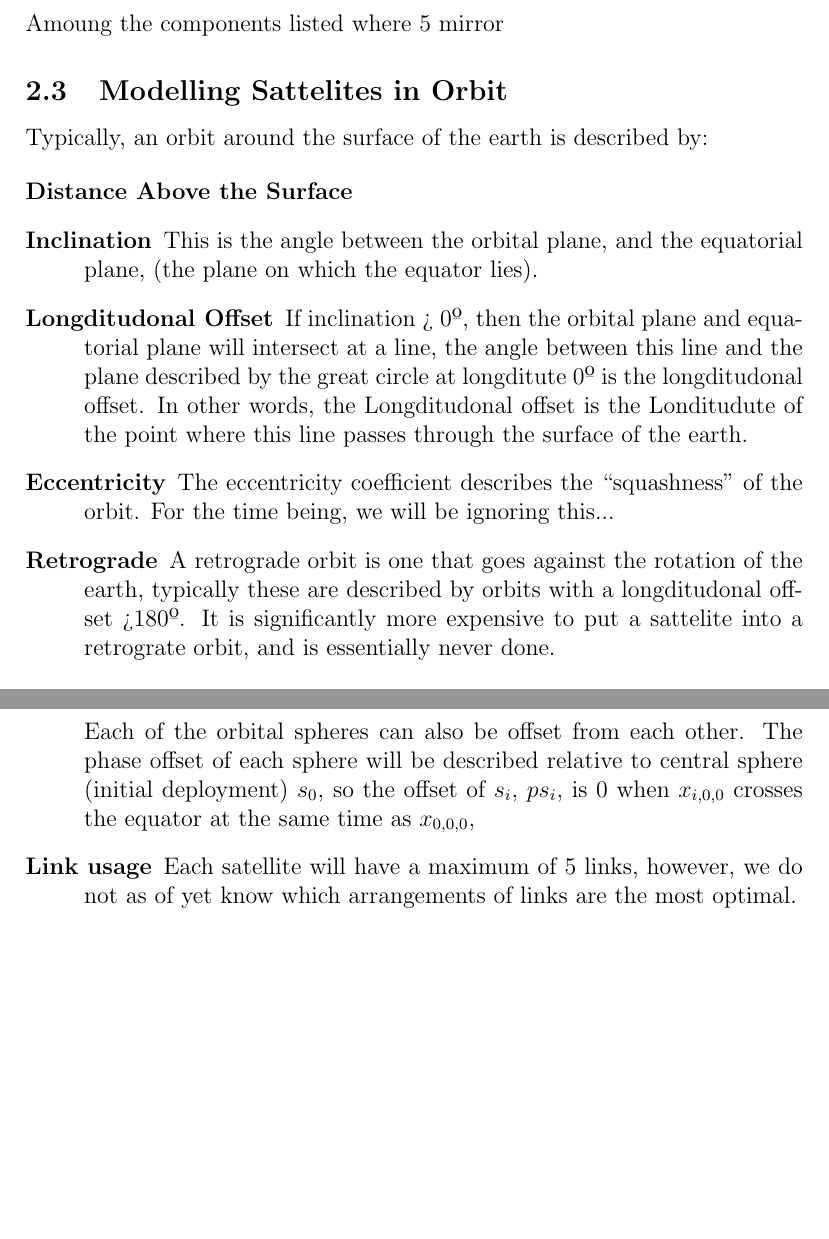
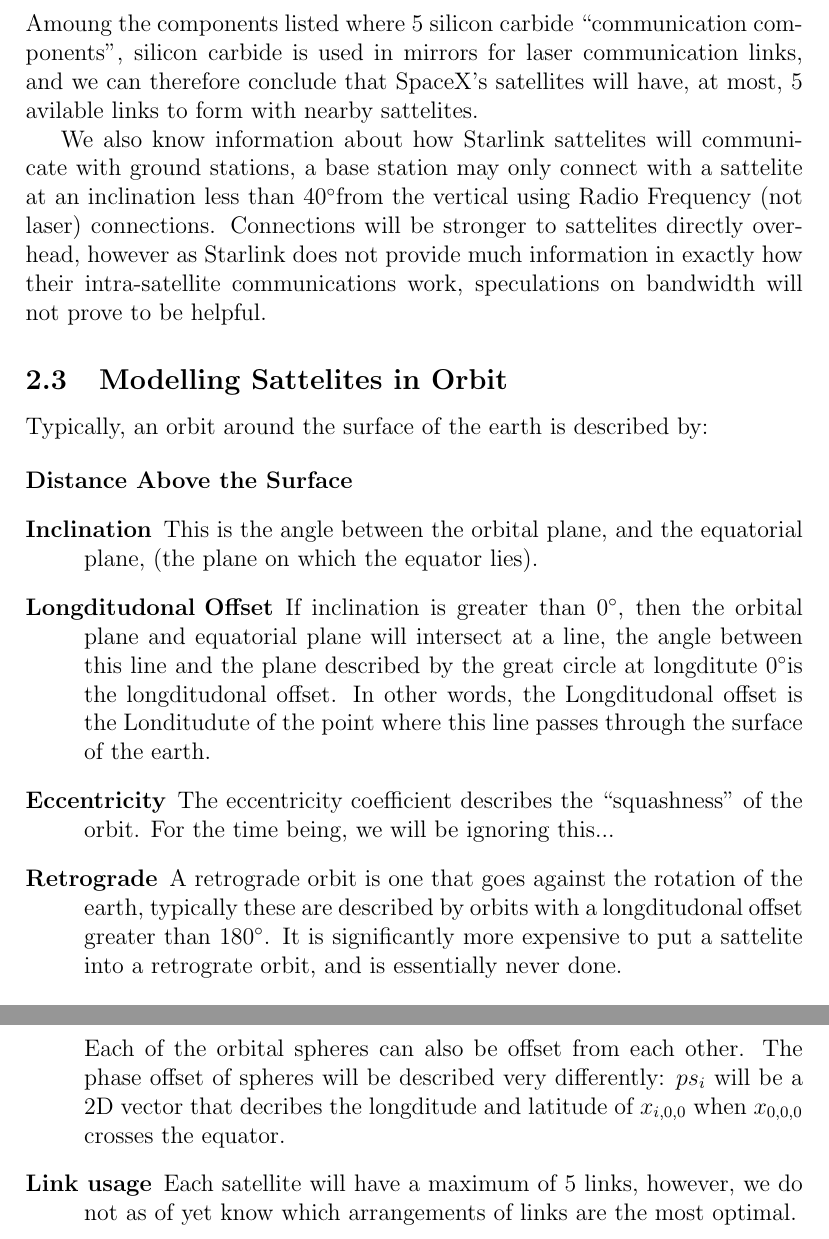
Before and after one commit to JoeMcGuchan/DissertationProject, a LaTeX thesis (Dissertation/Dissertation.tex): two parts of pages 8 and 10 of 12 before the commit and two parts of pages 8 and 11 of 13 after it, joined at a grey line, cut so that both start at the same text, the shorter picture padded with empty space. Compiled offline with pdfLaTeX.

Commit message:
Draft_finished_prespellcheck

```diff
--- a/Dissertation/Dissertation.tex
+++ b/Dissertation/Dissertation.tex
@@ -127,7 +127,9 @@ Inclination & 53\degree & 53.8\degree & 74\degree & 80\degree & 70\degree \\
 \end{tabular}
 \end{figure}
 
-In it's application to the FCC SpaceX was required to state any notable debris that might not burn up if a sattelite were to descend from orbit. Amoung the components listed where 5 mirror
+In it's application to the FCC SpaceX was required to state any notable debris that might not burn up if a sattelite were to descend from orbit. Amoung the components listed where 5 silicon carbide “communication components”, silicon carbide is used in mirrors for laser communication links, and we can therefore conclude that SpaceX's satellites will have, at most, 5 avilable links to form with nearby sattelites.
+
+We also know information about how Starlink sattelites will communicate with ground stations, a base station may only connect with a sattelite at an inclination less than 40\degree from the vertical using Radio Frequency (not laser) connections. Connections will be stronger to sattelites directly overhead, however as Starlink does not provide much information in exactly how their intra-satellite communications work, speculations on bandwidth will not prove to be helpful.
 
 \subsection{Modelling Sattelites in Orbit}
 
@@ -138,11 +140,11 @@ Typically, an orbit around the surface of the earth is described by:
 \item[Inclination]
 This is the angle between the orbital plane, and the equatorial plane, (the plane on which the equator lies).
 \item[Longditudonal Offset]
-If inclination > 0º, then the orbital plane and equatorial plane will intersect at a line, the angle between this line and the plane described by the great circle at longditute 0º is the longditudonal offset. In other words, the Longditudonal offset is the Londitudute of the point where this line passes through the surface of the earth.
+If inclination is greater than 0\degree, then the orbital plane and equatorial plane will intersect at a line, the angle between this line and the plane described by the great circle at longditute 0\degree is the longditudonal offset. In other words, the Longditudonal offset is the Londitudute of the point where this line passes through the surface of the earth.
 \item[Eccentricity]
 The eccentricity coefficient describes the “squashness” of the orbit. For the time being, we will be ignoring this...
 \item[Retrograde]
-A retrograde orbit is one that goes against the rotation of the earth, typically these are described by orbits with a longditudonal offset >180º. It is significantly more expensive to put a sattelite into a retrograte orbit, and is essentially never done.
+A retrograde orbit is one that goes against the rotation of the earth, typically these are described by orbits with a longditudonal offset greater than 180\degree. It is significantly more expensive to put a sattelite into a retrograte orbit, and is essentially never done.
 \end{description}
 
 Furthermore, an individual satellite's position in an orbit can be described by:
@@ -200,7 +202,7 @@ Is shorthand for:
 \item[Phase Offset]
 As we do not know for certain how satellites will be positioned in orbits, we also do not know how they will be positioned relative to other orbits. The phase offset of an obit $o_{i,j}$, $po_{i,j}$, can be described as a number from 0 to 1, where, $\forall k$, 0 indicates that  $x_{i,j,k}$ will cross the equator at the same time as $x_{i,j+1,k}$, and 1 indicates that satellite $x_{i,j,k}$ will cross the equator at the same time as $x_{i,j+1,k+1}$. This number will have to be some fraction of the total number of orbits, to garuntee that the first and last orbits are properly aligned.
 
-Each of the orbital spheres can also be offset from each other. The phase offset of each sphere will be described relative to central sphere (initial deployment) $s_0$, so the offset of $s_i$, $ps_i$, is 0 when $x_{i,0,0}$ crosses the equator at the same time as $x_{0,0,0}$, %TODO
+Each of the orbital spheres can also be offset from each other. The phase offset of spheres will be described very differently: $ps_i$ will be a 2D vector that decribes the longditude and latitude of $x_{i,0,0}$ when $x_{0,0,0}$ crosses the equator.
 
 \item[Link usage]
 Each satellite will have a maximum of 5 links, however, we do not as of yet know which arrangements of links are the most optimal.
```
Also changed, not shown: Dissertation/Dissertation.pdf, Dissertation/Dissertation.tex (7 more changed lines), 5 other files.
